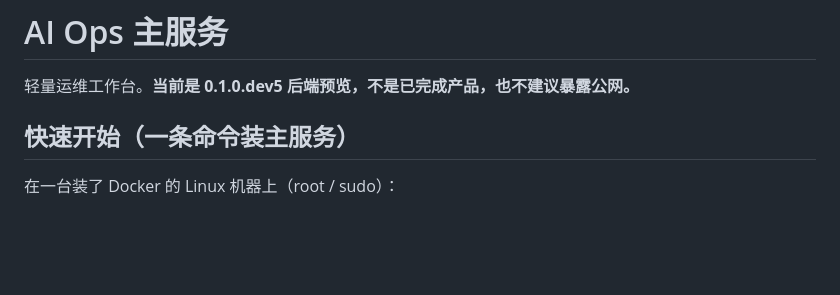
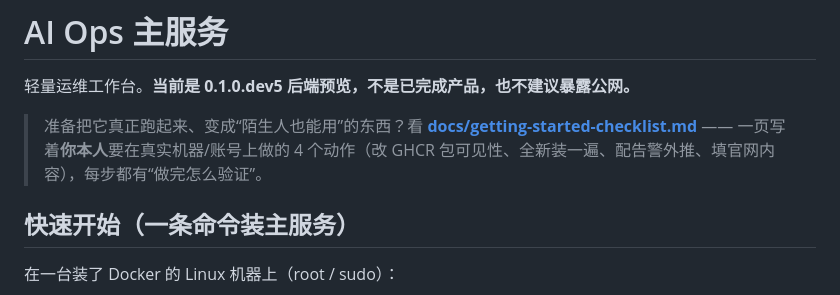
Before and after one commit to hewenze11/ai-ops, a Markdown page: README.md, the part around the change. GitHub-like rendering; blank space fills up the shorter version.

Commit message:
Add getting-started checklist: the 4 real-world actions only the owner can do

```diff
--- a/README.md
+++ b/README.md
@@ -1,6 +1,8 @@
 # AI Ops 主服务
 
 轻量运维工作台。**当前是 0.1.0.dev5 后端预览，不是已完成产品，也不建议暴露公网。**
+
+> 准备把它真正跑起来、变成“陌生人也能用”的东西？看 **[docs/getting-started-checklist.md](docs/getting-started-checklist.md)** —— 一页写着**你本人**要在真实机器/账号上做的 4 个动作（改 GHCR 包可见性、全新装一遍、配告警外推、填官网内容），每步都有“做完怎么验证”。
 
 ## 快速开始（一条命令装主服务）
 
```
Also changed, not shown: docs/getting-started-checklist.md (added, +122 -0 lines).
